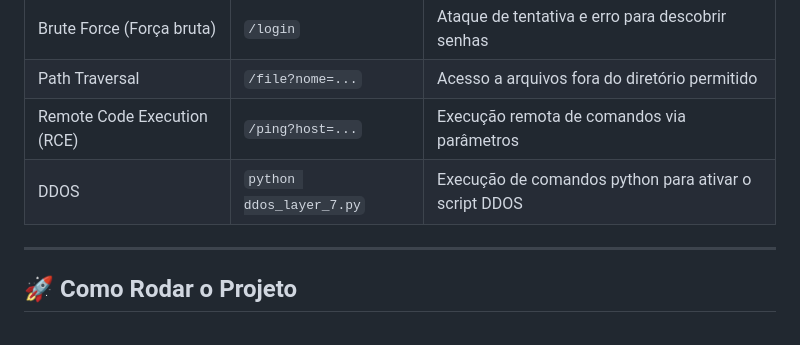
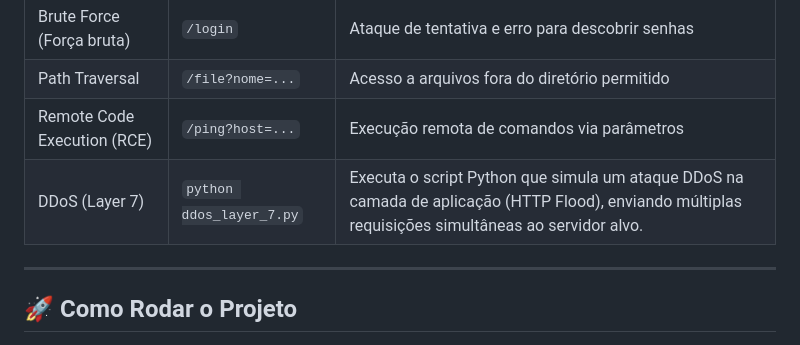
Before and after one commit to limarios/vulnerabilidades_flask, a Markdown page: README.md, the part around the change printed below. Drawn GitHub-style.

```diff
--- a/README.md
+++ b/README.md
@@ -19,7 +19,8 @@ Este projeto demonstra **vulnerabilidades comuns** encontradas em aplicações w
 | Brute Force (Força bruta) | `/login`            | Ataque de tentativa e erro para descobrir senhas                         |
 | Path Traversal           | `/file?nome=...`   | Acesso a arquivos fora do diretório permitido                            |
 | Remote Code Execution (RCE) | `/ping?host=...`    | Execução remota de comandos via parâmetros                               |
-| DDOS | `python ddos_layer_7.py`    | Execução de comandos python para ativar o script DDOS
+| DDoS (Layer 7) | `python ddos_layer_7.py` | Executa o script Python que simula um ataque DDoS na camada de aplicação (HTTP Flood), enviando múltiplas requisições simultâneas ao servidor alvo. |
+
 
 ---
 
```
Also changed, not shown: other parts of README.md (+8 -6 lines).
